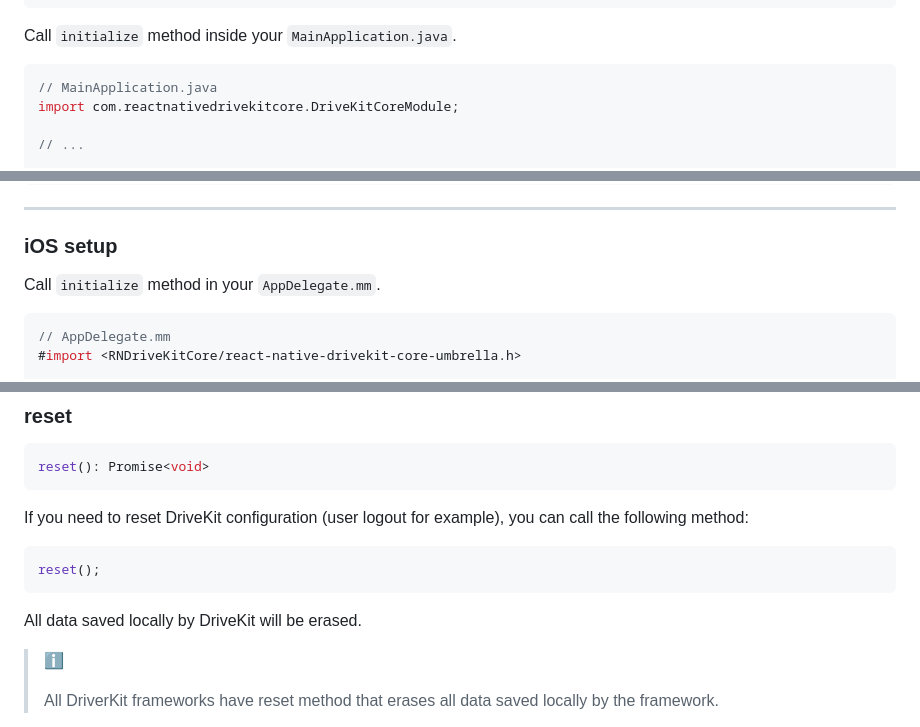
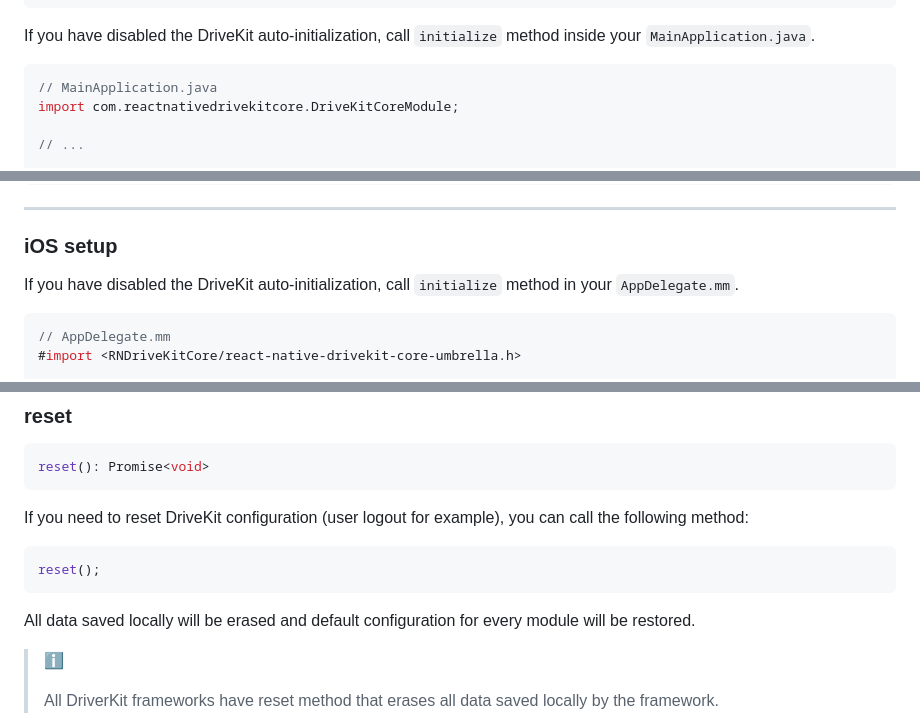
Before and after one commit to DriveQuantPublic/react-native-drivekit, a Markdown page: packages/core/README.md, 3 parts joined by grey strips. Rendered like a GitHub page.

Commit message:
docs: Update Core README.md

````diff
--- a/packages/core/README.md
+++ b/packages/core/README.md
@@ -34,7 +34,7 @@ allprojects {
 }
 ```
 
-Call `initialize` method inside your `MainApplication.java`.
+If you have disabled the DriveKit auto-initialization, call `initialize` method inside your `MainApplication.java`.
 
 ```java
 // MainApplication.java
@@ -54,7 +54,7 @@ import com.reactnativedrivekitcore.DriveKitCoreModule;
 
 ### iOS setup
 
-Call `initialize` method in your `AppDelegate.mm`.
+If you have disabled the DriveKit auto-initialization, call `initialize` method in your `AppDelegate.mm`.
 
 ```objc
 // AppDelegate.mm
@@ -289,7 +289,7 @@ If you need to reset DriveKit configuration (user logout for example), you can c
 reset();
 ```
 
-All data saved locally by DriveKit will be erased.
+All data saved locally will be erased and default configuration for every module will be restored.
 
 > ℹ️
 >
````
